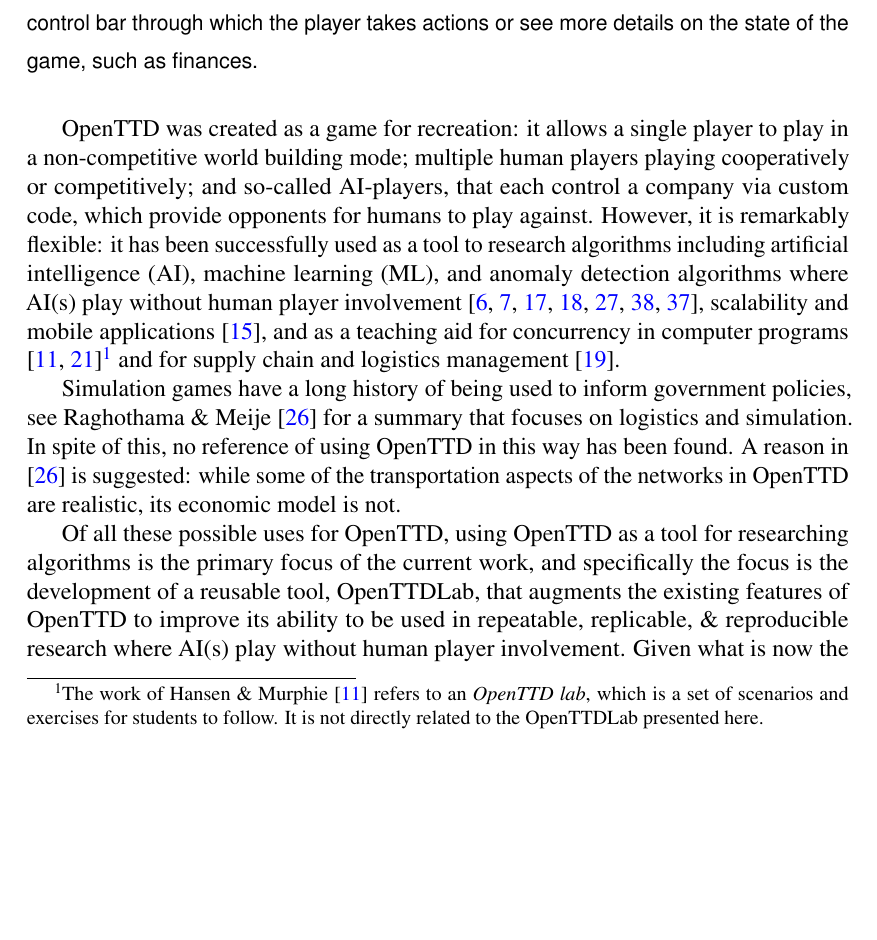
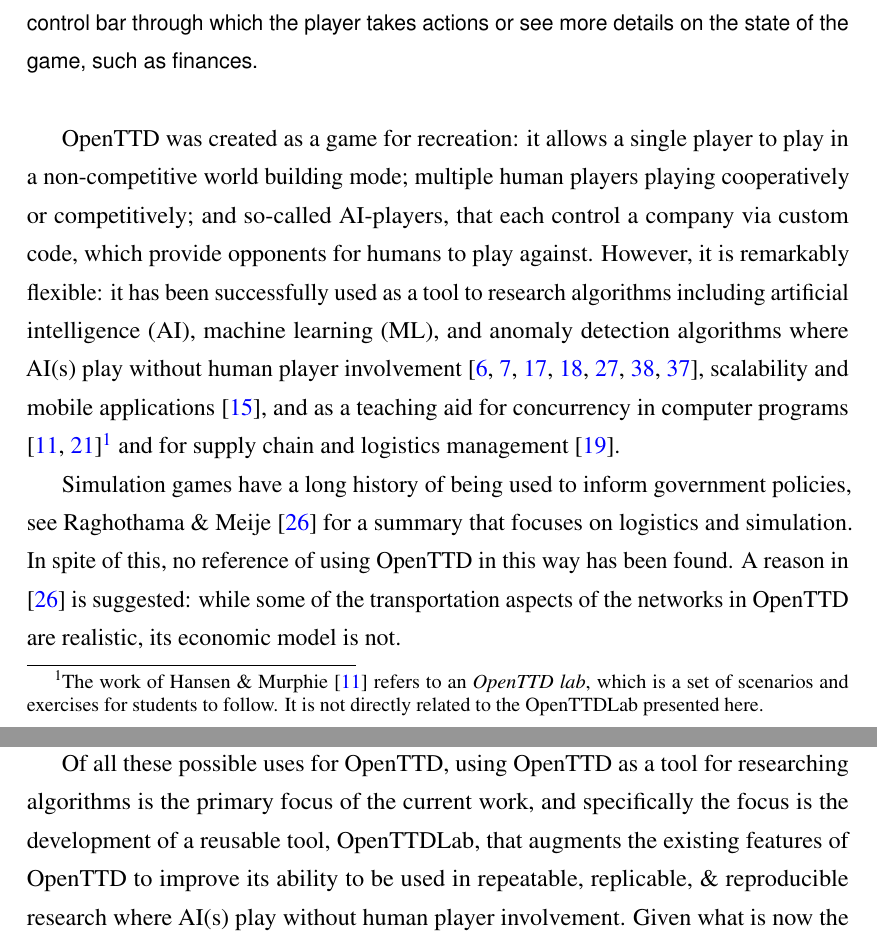
Before and after one commit to michalc/OpenTTDLab-MSc-Dissertation, a LaTeX thesis (main.tex): part of page 8 of 68 before the commit and two parts of pages 8 and 9 of 77 after it, the two joined at a grey line, cut so that both start at the same text, the shorter picture padded with empty space. Compiled offline with pdfLaTeX.

Commit message:
Updates from Overleaf

```diff
--- a/main.tex
+++ b/main.tex
@@ -80,7 +80,10 @@
 % A "descitem" item for a bold "mini heading" component
 \newcommand\descitem[1]{\item{\bfseries #1}\\}
 
-\newcommand{\singlespacedfootnote}[1]{\singlespace\footnote{#1}}
+% Footnotes should be single spaced, but infthesis redefines \footnote which
+% then causes biblatex to throw a warning. So we have commended out that
+% redefinition, but use our own command to enfore the singlespacing
+\newcommand{\singlespacedfootnote}[1]{{\singlespace\footnote{#1}}}
 
 \begin{document}
 \begin{preliminary}
```
